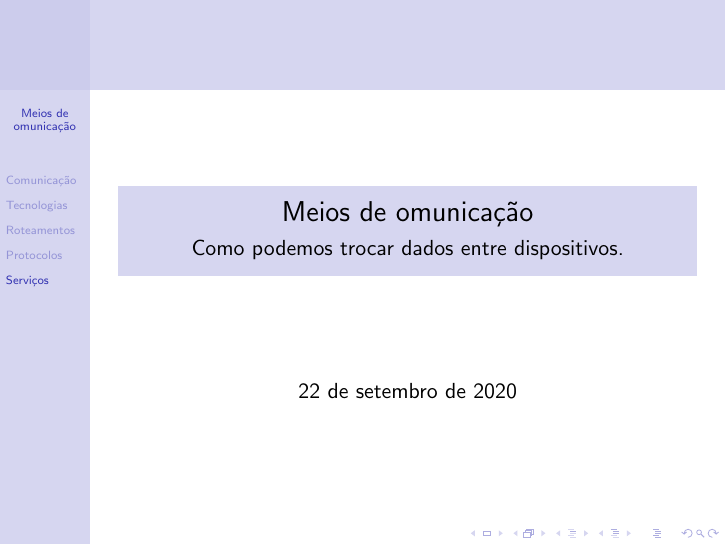
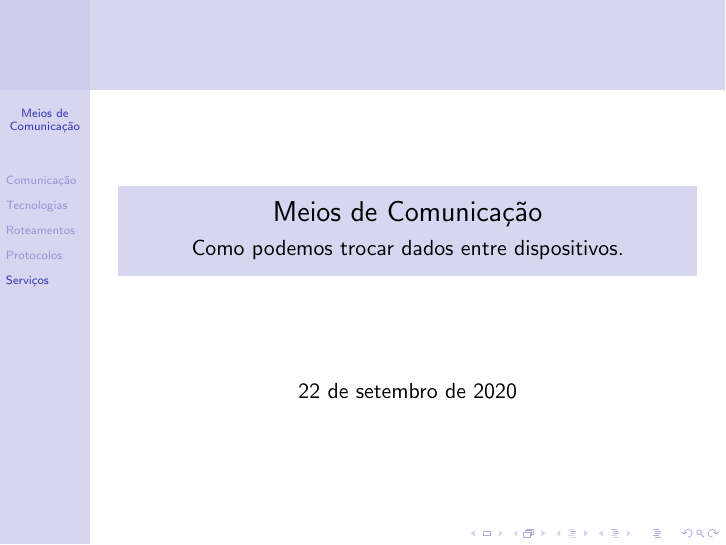
Before and after one commit to deusanyjunior/curso-fiot, LaTeX slides (4-comunicacao/comunicacao.tex): page 32 of 32. Compiled offline with pdfLaTeX.

Commit message:
Errinhos nos slides sobre comunicação.

```diff
--- a/4-comunicacao/comunicacao.tex
+++ b/4-comunicacao/comunicacao.tex
@@ -9,7 +9,7 @@
 	\renewcommand{\tablename}{Tab.}
 }
 
-\title{Meios de omunicação}
+\title{Meios de Comunicação}
 \subtitle{Como podemos trocar dados entre dispositivos.}
 
 \AtBeginSection[]
```
Also changed, not shown: 4-comunicacao/comunicacao.pdf.
